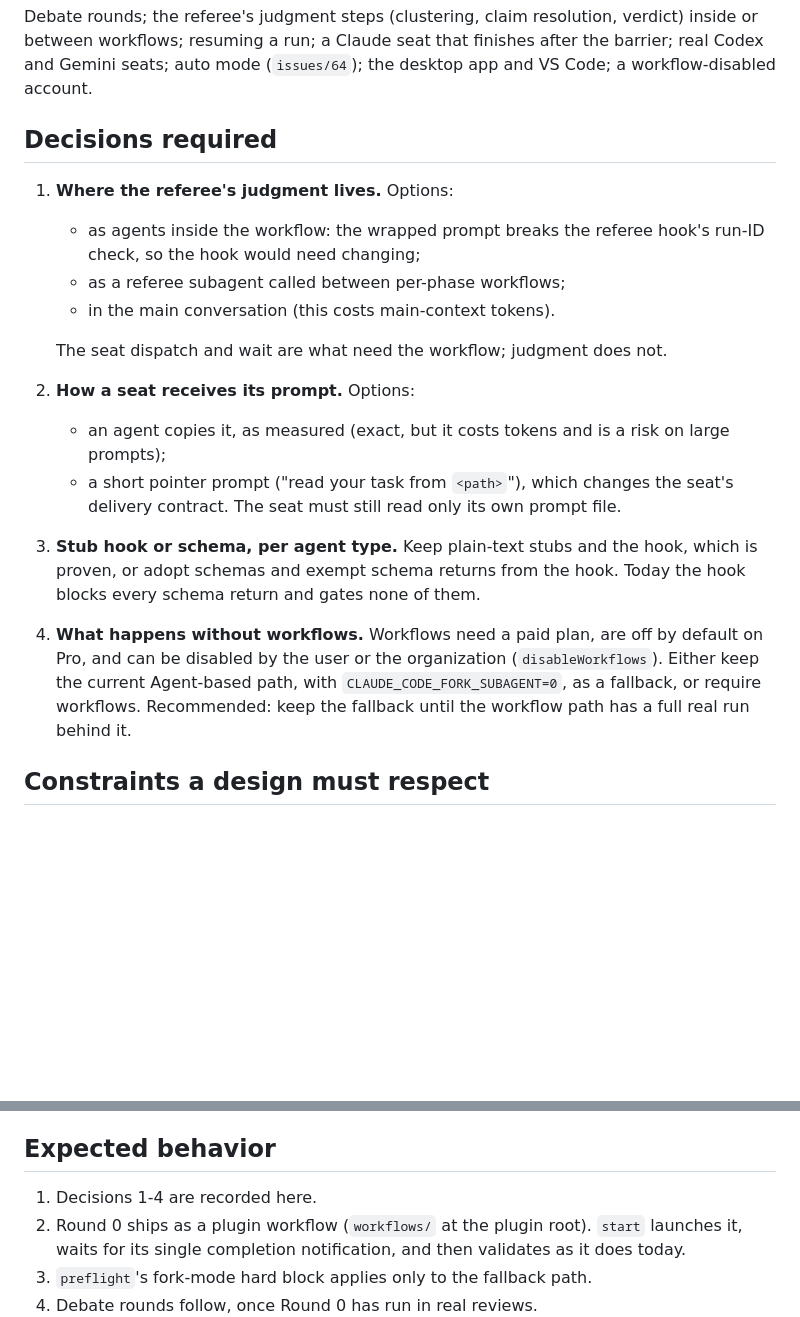
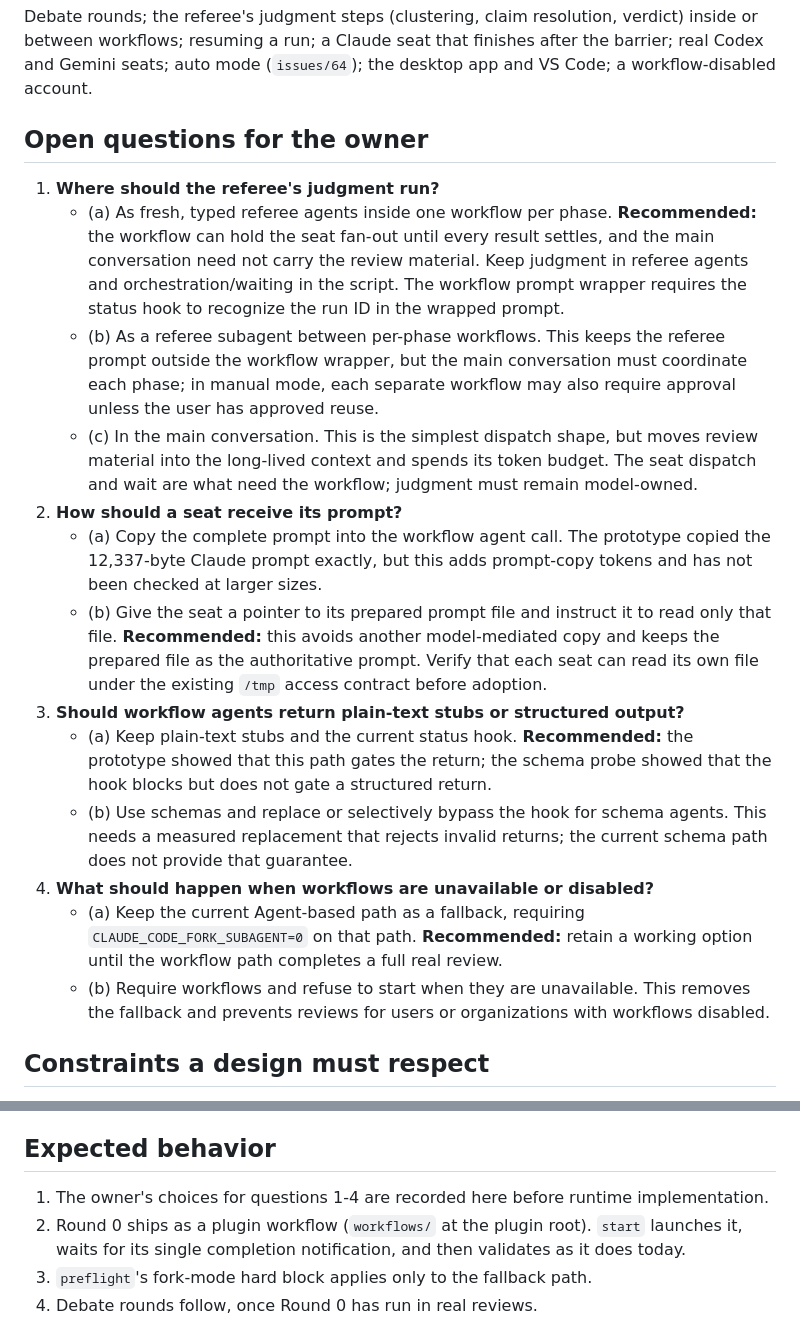
Before and after one commit to kofa73/panel-review, a Markdown page: issues/67-drive-rounds-with-a-workflow.md, 2 parts joined by grey strips. Drawn GitHub-style; blank space fills up the shorter version.

Commit message:
Record workflow design choices for issue 67
Unattended issue run: implemented by luna, reviewed by sol. Status: blocked. Reports: /tmp/panel-issue-run/work/67

```diff
--- a/issues/67-drive-rounds-with-a-workflow.md
+++ b/issues/67-drive-rounds-with-a-workflow.md
@@ -120,26 +120,40 @@ Debate rounds; the referee's judgment steps (clustering, claim resolution, verdi
 between workflows; resuming a run; a Claude seat that finishes after the barrier; real Codex and
 Gemini seats; auto mode (`issues/64`); the desktop app and VS Code; a workflow-disabled account.
 
-## Decisions required
+## Open questions for the owner
 
-1. **Where the referee's judgment lives.** Options:
-   - as agents inside the workflow: the wrapped prompt breaks the referee hook's run-ID check, so
-     the hook would need changing;
-   - as a referee subagent called between per-phase workflows;
-   - in the main conversation (this costs main-context tokens).
-
-   The seat dispatch and wait are what need the workflow; judgment does not.
-2. **How a seat receives its prompt.** Options:
-   - an agent copies it, as measured (exact, but it costs tokens and is a risk on large prompts);
-   - a short pointer prompt ("read your task from `<path>`"), which changes the seat's delivery
-     contract. The seat must still read only its own prompt file.
-3. **Stub hook or schema, per agent type.** Keep plain-text stubs and the hook, which is proven, or
-   adopt schemas and exempt schema returns from the hook. Today the hook blocks every schema return
-   and gates none of them.
-4. **What happens without workflows.** Workflows need a paid plan, are off by default on Pro, and can
-   be disabled by the user or the organization (`disableWorkflows`). Either keep the current
-   Agent-based path, with `CLAUDE_CODE_FORK_SUBAGENT=0`, as a fallback, or require workflows.
-   Recommended: keep the fallback until the workflow path has a full real run behind it.
+1. **Where should the referee's judgment run?**
+   - (a) As fresh, typed referee agents inside one workflow per phase. **Recommended:** the workflow
+     can hold the seat fan-out until every result settles, and the main conversation need not carry
+     the review material. Keep judgment in referee agents and orchestration/waiting in the script.
+     The workflow prompt wrapper requires the status hook to recognize the run ID in the wrapped
+     prompt.
+   - (b) As a referee subagent between per-phase workflows. This keeps the referee prompt outside
+     the workflow wrapper, but the main conversation must coordinate each phase; in manual mode,
+     each separate workflow may also require approval unless the user has approved reuse.
+   - (c) In the main conversation. This is the simplest dispatch shape, but moves review material
+     into the long-lived context and spends its token budget.
+   The seat dispatch and wait are what need the workflow; judgment must remain model-owned.
+2. **How should a seat receive its prompt?**
+   - (a) Copy the complete prompt into the workflow agent call. The prototype copied the 12,337-byte
+     Claude prompt exactly, but this adds prompt-copy tokens and has not been checked at larger sizes.
+   - (b) Give the seat a pointer to its prepared prompt file and instruct it to read only that file.
+     **Recommended:** this avoids another model-mediated copy and keeps the prepared file as the
+     authoritative prompt. Verify that each seat can read its own file under the existing `/tmp`
+     access contract before adoption.
+3. **Should workflow agents return plain-text stubs or structured output?**
+   - (a) Keep plain-text stubs and the current status hook. **Recommended:** the prototype showed
+     that this path gates the return; the schema probe showed that the hook blocks but does not gate
+     a structured return.
+   - (b) Use schemas and replace or selectively bypass the hook for schema agents. This needs a
+     measured replacement that rejects invalid returns; the current schema path does not provide
+     that guarantee.
+4. **What should happen when workflows are unavailable or disabled?**
+   - (a) Keep the current Agent-based path as a fallback, requiring
+     `CLAUDE_CODE_FORK_SUBAGENT=0` on that path. **Recommended:** retain a working option until the
+     workflow path completes a full real review.
+   - (b) Require workflows and refuse to start when they are unavailable. This removes the fallback
+     and prevents reviews for users or organizations with workflows disabled.
 
 ## Constraints a design must respect
 
@@ -159,7 +173,7 @@ Gemini seats; auto mode (`issues/64`); the desktop app and VS Code; a workflow-d
 
 ## Expected behavior
 
-1. Decisions 1-4 are recorded here.
+1. The owner's choices for questions 1-4 are recorded here before runtime implementation.
 2. Round 0 ships as a plugin workflow (`workflows/` at the plugin root). `start` launches it, waits
    for its single completion notification, and then validates as it does today.
 3. `preflight`'s fork-mode hard block applies only to the fallback path.
```
